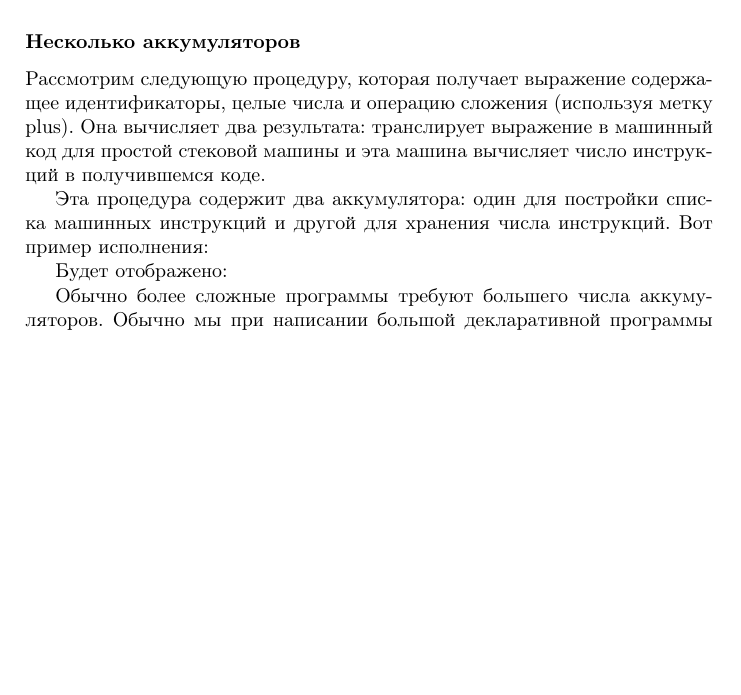
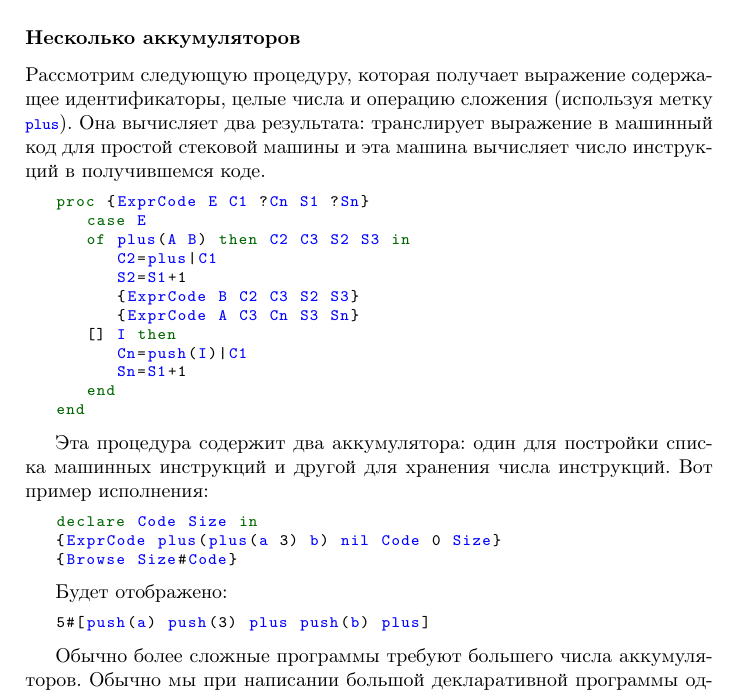
Before and after one commit to CharlzKlug/ructmcp, a LaTeX book (ructmcp.tex, which reads Chapters/03_Chapter.tex): part of page 43 of 99, cut so that both start at the same text, the shorter picture padded with empty space. Compiled offline with pdfLaTeX.

Commit message:
Multiple accumulators

```diff
--- a/Chapters/03_Chapter.tex
+++ b/Chapters/03_Chapter.tex
@@ -1108,15 +1108,38 @@ end
 
 \subsubsection{Несколько аккумуляторов}
 
-Рассмотрим следующую процедуру, которая получает выражение содержащее идентификаторы, целые числа и операцию сложения (используя метку plus). Она вычисляет два результата: транслирует выражение в машинный код для простой стековой машины и эта машина вычисляет число инструкций в получившемся коде.
+Рассмотрим следующую процедуру, которая получает выражение содержащее идентификаторы, целые числа и операцию сложения (используя метку \lstinline!plus!). Она вычисляет два результата: транслирует выражение в машинный код для простой стековой машины и эта машина вычисляет число инструкций в получившемся коде.
+
+\begin{lstlisting}
+proc {ExprCode E C1 ?Cn S1 ?Sn}
+   case E
+   of plus(A B) then C2 C3 S2 S3 in
+      C2=plus|C1
+      S2=S1+1
+      {ExprCode B C2 C3 S2 S3}
+      {ExprCode A C3 Cn S3 Sn}
+   [] I then
+      Cn=push(I)|C1
+      Sn=S1+1
+   end
+end
+\end{lstlisting}
 
 Эта процедура содержит два аккумулятора: один для постройки списка машинных инструкций и другой для хранения числа инструкций. Вот пример исполнения:
 
+\begin{lstlisting}
+declare Code Size in
+{ExprCode plus(plus(a 3) b) nil Code 0 Size}
+{Browse Size#Code}
+\end{lstlisting}
+
 Будет отображено:
 
-Обычно более сложные программы требуют большего числа аккумуляторов. Обычно мы при написании большой декларативной программы одновременно используем с пол десятка аккумуляторов. В таком стиле был написан компилятор Пролога Aquarius [198, 194]. Некоторые из его процедур содержат целых 12 аккумуляторов. Это обозначает 24 дополнительных аргумента! Подобное трудно выполнить без помощи техники. Мы использовали расширенный препроцессор DCG 6 получающий описания аккумуляторов и автоматически складывающий аргументы [96].
-
-6 DCG (Definite Clause Grammar - Грамматика, построенная на Определённых Предложениях) - это обозначение грамматики используемой для сокрытия явной передачи аккумуляторов.
+\begin{lstlisting}
+5#[push(a) push(3) plus push(b) plus]
+\end{lstlisting}
+
+Обычно более сложные программы требуют большего числа аккумуляторов. Обычно мы при написании большой декларативной программы одновременно использовали с пол десятка аккумуляторов. В таком стиле был написан компилятор Пролога Aquarius \cite{198, 194}. Некоторые из его процедур содержат целых 12 аккумуляторов. Это обозначает 24 дополнительных аргумента! Подобное трудно выполнить без помощи техники. Мы использовали расширенный препроцессор DCG\footnote{DCG (Definite Clause Grammar --- Грамматика, построенная на Определённых Предложениях) --- это обозначение грамматики используемой для сокрытия явной передачи аккумуляторов.} получающий описания аккумуляторов и автоматически складывающий аргументы \cite{96}.
 
 Мы больше не программируем в этом стиле; мы обнаружили, что программирование с явным состоянием проще и более эффективно (смотрите Главу 6). Разумно использовать несколько аккумуляторов в декларативной программе; вообще декларативные программы которым не нужны аккумуляторы встречаются достаточно редко. С другой стороны, использование большого количества аккумуляторов обозначает что, возможно, было бы лучше написать программу с явным состоянием.
 
```
Also changed, not shown: Chapters/03_Chapter.tex (2 more changed lines).
